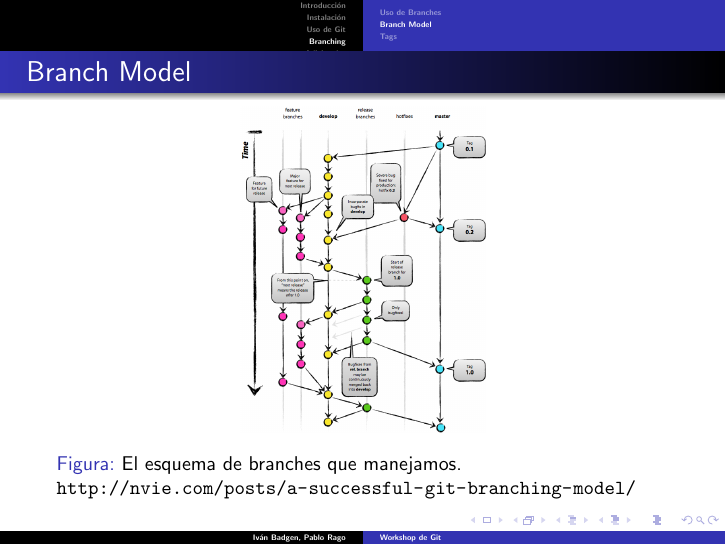
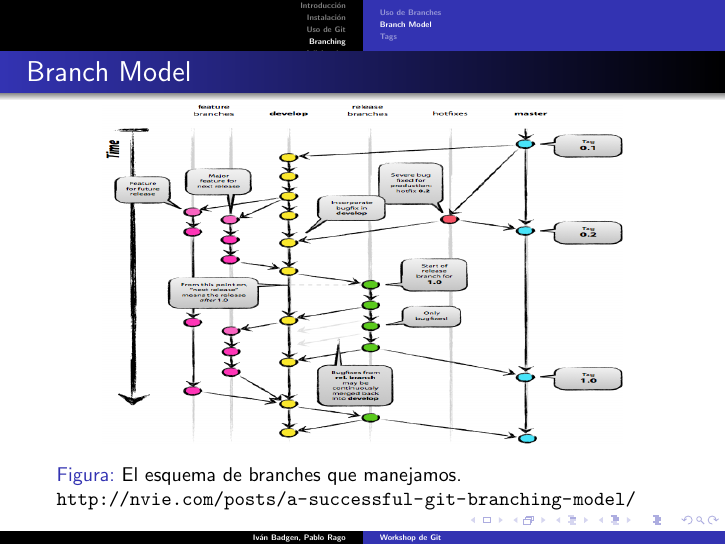
Before and after one commit to ivanmb/workshop-git, LaTeX slides (git.tex): page 46 of 56. Compiled offline with pdfLaTeX.

Commit message:
Resize del branch model

```diff
--- a/git.tex
+++ b/git.tex
@@ -369,7 +369,7 @@ $ git push origin :<rama>
 
 \begin{frame}{Branch Model}
    \begin{figure}
-    \includegraphics[scale=0.20]{branch-model.png}
+    \includegraphics[height=170px, width=260px]{branch-model.png}
     \caption{El esquema de branches que manejamos. \url{http://nvie.com/posts/a-successful-git-branching-model/}}
   \end{figure}
 \end{frame}
```
